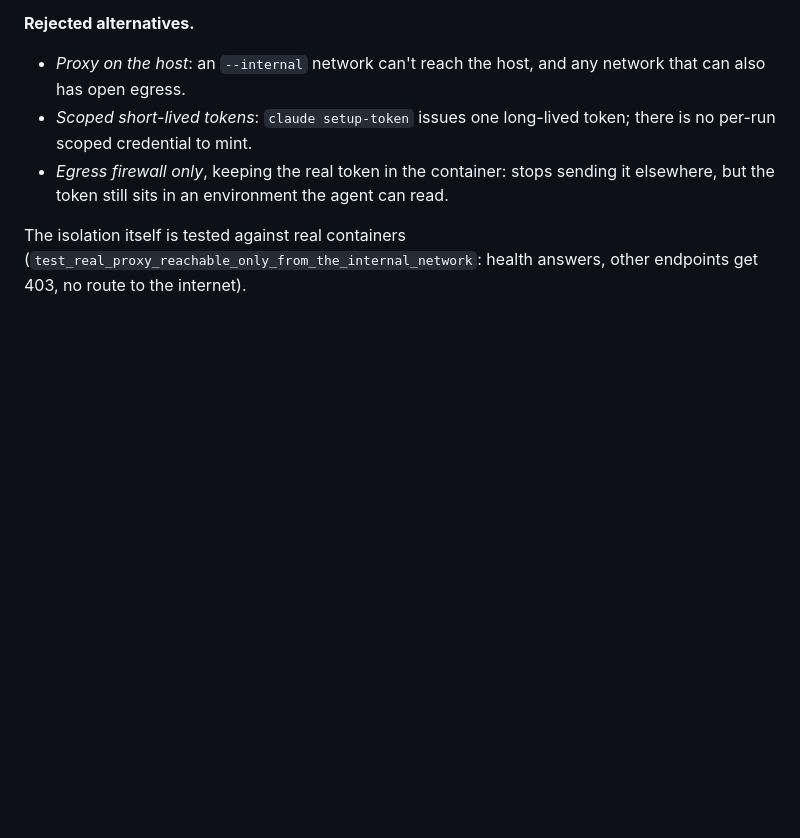
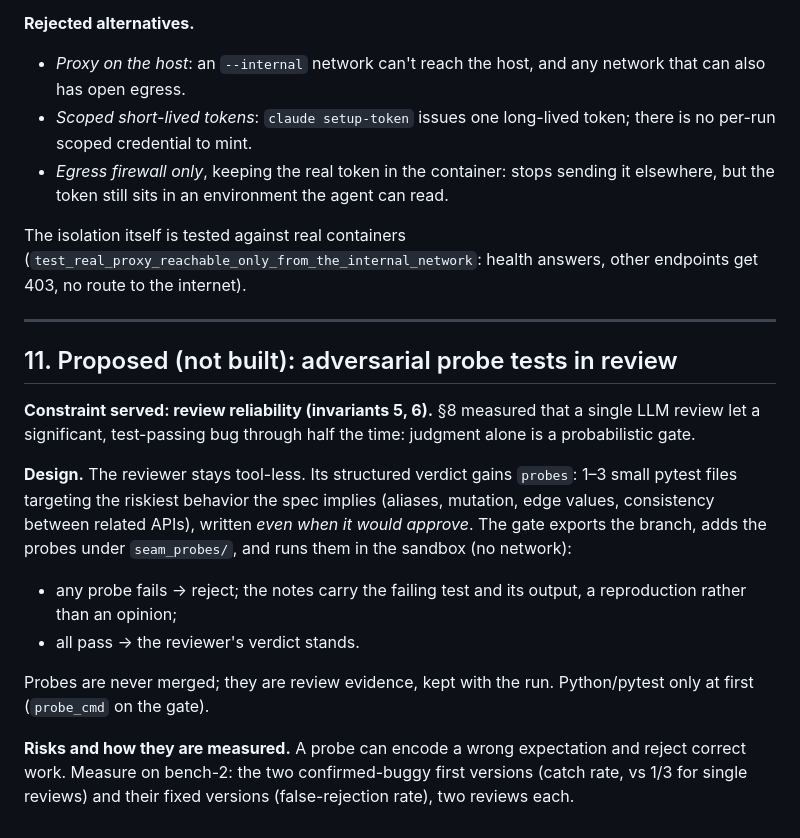
Before and after one commit to sc0Vu/SEAM, a Markdown page: doc/architecture.md, the part around the change. Drawn GitHub-style; blank space fills up the shorter version.

Commit message:
docs: propose adversarial probe tests for the review gate
Co-Authored-By: Claude Opus 5.5 <noreply@anthropic.com>

```diff
--- a/doc/architecture.md
+++ b/doc/architecture.md
@@ -555,3 +555,28 @@ with the host login and is unaffected.
 The isolation itself is tested against real containers
 (`test_real_proxy_reachable_only_from_the_internal_network`: health answers, other
 endpoints get 403, no route to the internet).
+
+---
+
+## 11. Proposed (not built): adversarial probe tests in review
+
+**Constraint served: review reliability (invariants 5, 6).** §8 measured that a single
+LLM review let a significant, test-passing bug through half the time: judgment alone
+is a probabilistic gate.
+
+**Design.** The reviewer stays tool-less. Its structured verdict gains `probes`: 1–3
+small pytest files targeting the riskiest behavior the spec implies (aliases,
+mutation, edge values, consistency between related APIs), written *even when it would
+approve*. The gate exports the branch, adds the probes under `seam_probes/`, and runs
+them in the sandbox (no network):
+- any probe fails → reject; the notes carry the failing test and its output, a
+  reproduction rather than an opinion;
+- all pass → the reviewer's verdict stands.
+
+Probes are never merged; they are review evidence, kept with the run. Python/pytest
+only at first (`probe_cmd` on the gate).
+
+**Risks and how they are measured.** A probe can encode a wrong expectation and reject
+correct work. Measure on bench-2: the two confirmed-buggy first versions (catch rate,
+vs 1/3 for single reviews) and their fixed versions (false-rejection rate), two
+reviews each.
```
